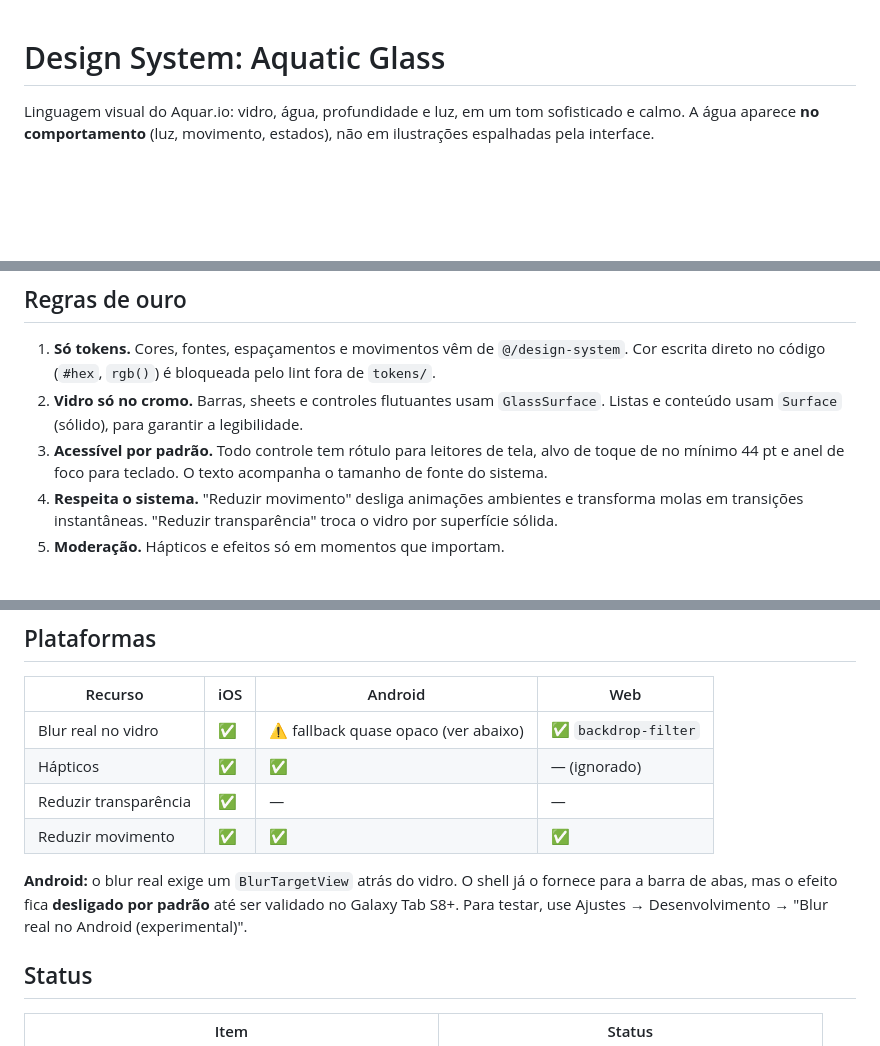
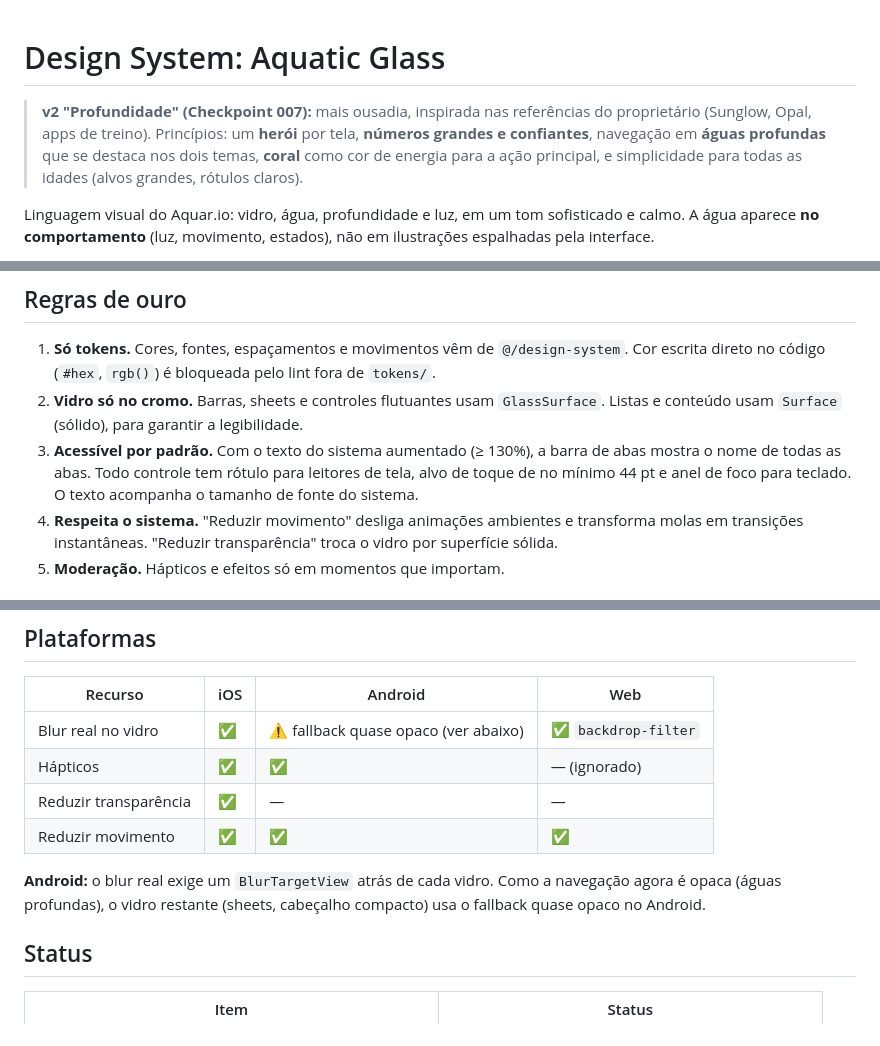
Before and after one commit to MateusLessi/Aquar-io-Project, a Markdown page: docs/design-system.md, 3 parts joined by grey strips. GitHub-like rendering; blank space fills up the shorter version.

Commit message:
docs: document Aquatic Glass v2 (Profundidade)
Co-Authored-By: Claude Opus 5.5 <noreply@anthropic.com>
Claude-Session: https://claude.ai/code/session_01MnZzXyj9X6ueZeYYXuEzKo

```diff
--- a/docs/design-system.md
+++ b/docs/design-system.md
@@ -1,4 +1,8 @@
 # Design System: Aquatic Glass
+
+> **v2 "Profundidade" (Checkpoint 007):** mais ousadia, inspirada nas referências do proprietário (Sunglow, Opal, apps de treino).
+> Princípios: um **herói** por tela, **números grandes e confiantes**, navegação em **águas profundas** que se destaca nos dois temas,
+> **coral** como cor de energia para a ação principal, e simplicidade para todas as idades (alvos grandes, rótulos claros).
 
 Linguagem visual do Aquar.io: vidro, água, profundidade e luz, em um tom sofisticado e calmo. A água aparece **no comportamento** (luz, movimento, estados), não em ilustrações espalhadas pela interface.
 
@@ -10,7 +14,7 @@ Linguagem visual do Aquar.io: vidro, água, profundidade e luz, em um tom sofist
 
 1. **Só tokens.** Cores, fontes, espaçamentos e movimentos vêm de `@/design-system`. Cor escrita direto no código (`#hex`, `rgb()`) é bloqueada pelo lint fora de `tokens/`.
 2. **Vidro só no cromo.** Barras, sheets e controles flutuantes usam `GlassSurface`. Listas e conteúdo usam `Surface` (sólido), para garantir a legibilidade.
-3. **Acessível por padrão.** Todo controle tem rótulo para leitores de tela, alvo de toque de no mínimo 44 pt e anel de foco para teclado. O texto acompanha o tamanho de fonte do sistema.
+3. **Acessível por padrão.** Com o texto do sistema aumentado (≥ 130%), a barra de abas mostra o nome de todas as abas. Todo controle tem rótulo para leitores de tela, alvo de toque de no mínimo 44 pt e anel de foco para teclado. O texto acompanha o tamanho de fonte do sistema.
 4. **Respeita o sistema.** "Reduzir movimento" desliga animações ambientes e transforma molas em transições instantâneas. "Reduzir transparência" troca o vidro por superfície sólida.
 5. **Moderação.** Hápticos e efeitos só em momentos que importam.
 
@@ -85,7 +89,7 @@ Utilitários: `useTheme()`, `useBreakpoint()`, `haptics.light()` / `.success()`
 | Reduzir transparência | ✅  | —                                    | —                    |
 | Reduzir movimento     | ✅  | ✅                                   | ✅                   |
 
-**Android:** o blur real exige um `BlurTargetView` atrás do vidro. O shell já o fornece para a barra de abas, mas o efeito fica **desligado por padrão** até ser validado no Galaxy Tab S8+. Para testar, use Ajustes → Desenvolvimento → "Blur real no Android (experimental)".
+**Android:** o blur real exige um `BlurTargetView` atrás de cada vidro. Como a navegação agora é opaca (águas profundas), o vidro restante (sheets, cabeçalho compacto) usa o fallback quase opaco no Android.
 
 ## Status
 
```
Also changed, not shown: docs/architecture.md (+2 -2 lines), docs/roadmap.md (+0 -2 lines).
